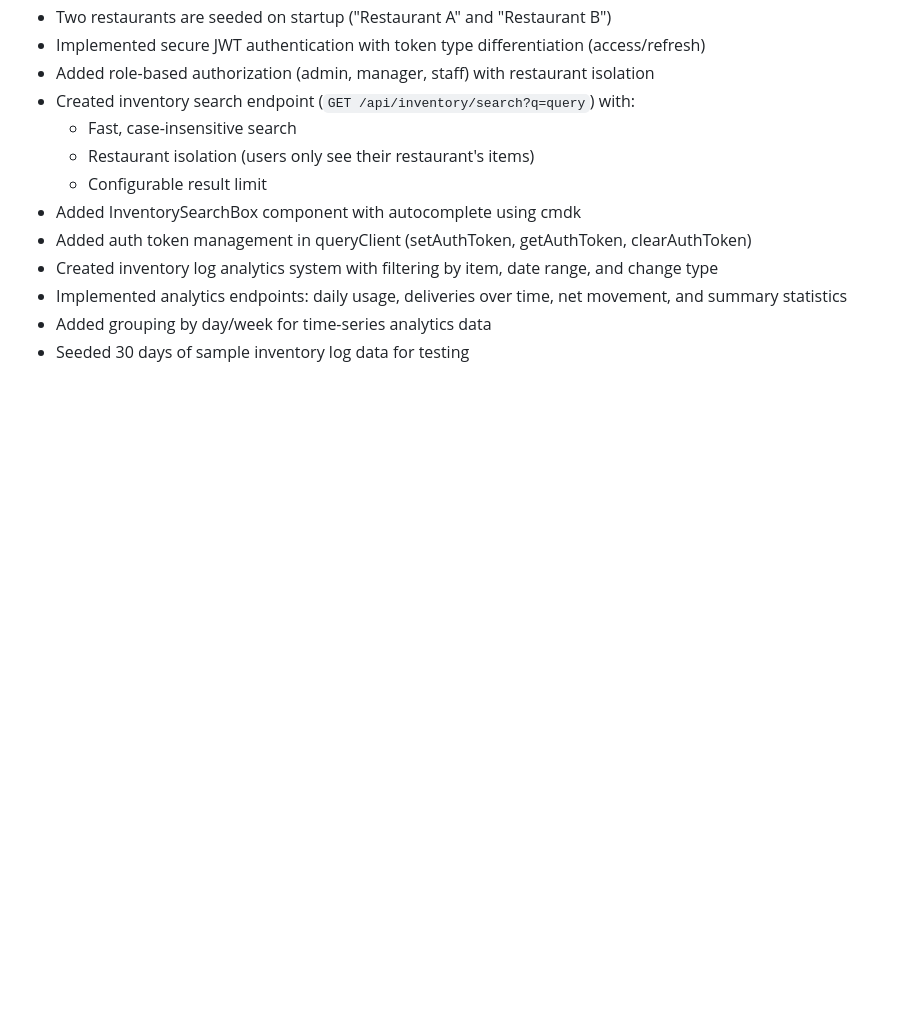
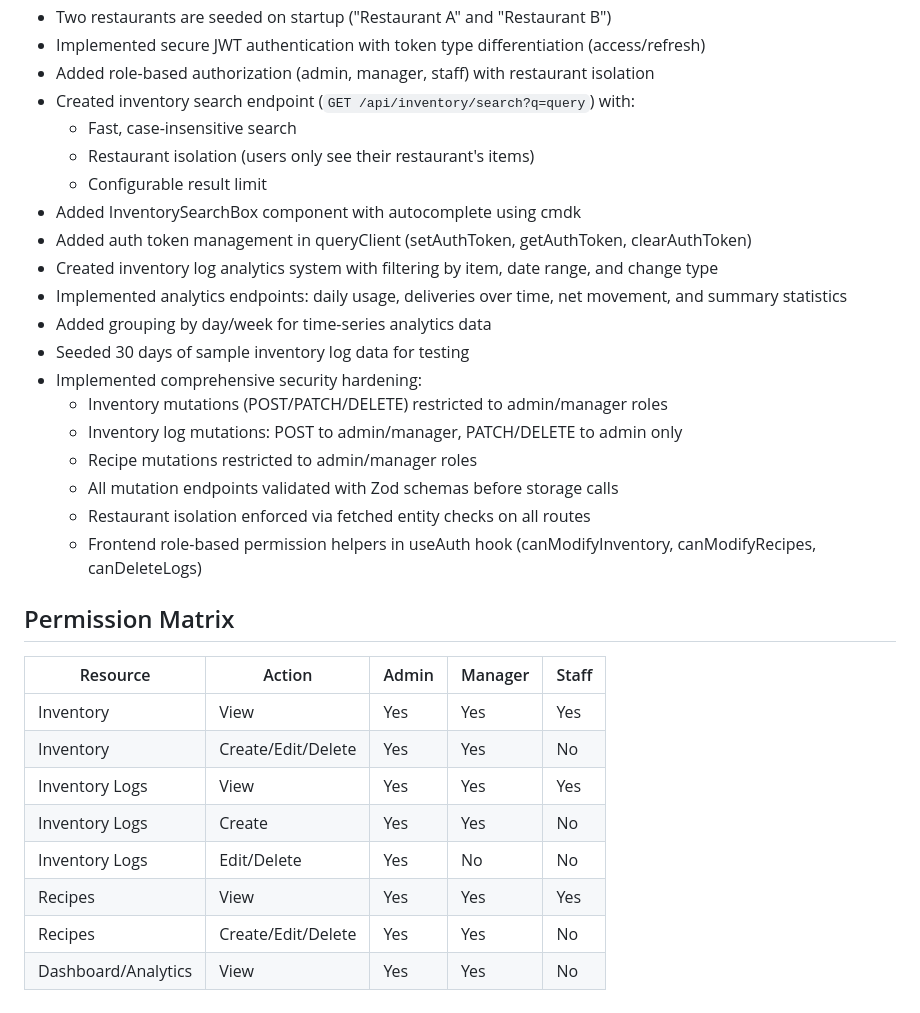
Before and after one commit to parthvijayvargiya29/Jamii, a Markdown page: replit.md, the part around the change. Rendered like a GitHub page; blank space fills up the shorter version.

Commit message:
Add comprehensive security hardening and role-based access controls
Implement security hardening measures including role-based access control for mutations, Zod schema validation for all endpoints, and restaurant isolation checks.

Replit-Commit-Author: Agent
Replit-Commit-Session-Id: 4dcbc6fe-1c77-448a-be0a-299fc2a735b9
Replit-Commit-Checkpoint-Type: full_checkpoint
Replit-Commit-Event-Id: 8ca6fdac-6241-4086-98ee-5036585fefc5
Replit-Commit-Screenshot-Url: https://storage.googleapis.com/screenshot-production-us-central1/0d375367-259f-40b2-8613-76cfbabbe790/4dcbc6fe-1c77-448a-be0a-299fc2a735b9/pCwpw6q
Replit-Helium-Checkpoint-Created: true

```diff
--- a/replit.md
+++ b/replit.md
@@ -241,3 +241,22 @@ Set `DATABASE_TYPE` environment variable:
 - Implemented analytics endpoints: daily usage, deliveries over time, net movement, and summary statistics
 - Added grouping by day/week for time-series analytics data
 - Seeded 30 days of sample inventory log data for testing
+- Implemented comprehensive security hardening:
+  - Inventory mutations (POST/PATCH/DELETE) restricted to admin/manager roles
+  - Inventory log mutations: POST to admin/manager, PATCH/DELETE to admin only
+  - Recipe mutations restricted to admin/manager roles
+  - All mutation endpoints validated with Zod schemas before storage calls
+  - Restaurant isolation enforced via fetched entity checks on all routes
+  - Frontend role-based permission helpers in useAuth hook (canModifyInventory, canModifyRecipes, canDeleteLogs)
+
+## Permission Matrix
+| Resource | Action | Admin | Manager | Staff |
+|----------|--------|-------|---------|-------|
+| Inventory | View | Yes | Yes | Yes |
+| Inventory | Create/Edit/Delete | Yes | Yes | No |
+| Inventory Logs | View | Yes | Yes | Yes |
+| Inventory Logs | Create | Yes | Yes | No |
+| Inventory Logs | Edit/Delete | Yes | No | No |
+| Recipes | View | Yes | Yes | Yes |
+| Recipes | Create/Edit/Delete | Yes | Yes | No |
+| Dashboard/Analytics | View | Yes | Yes | No |
```
